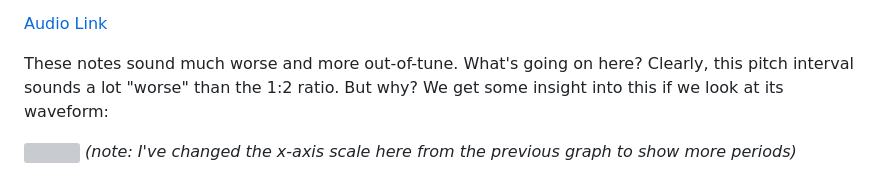
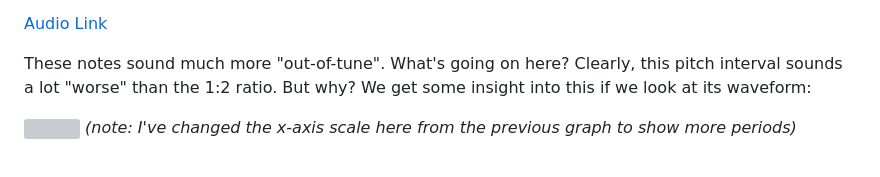
Before and after one commit to gthompson30/blog, a Markdown page: markdown/12tet.md, the part around the change. Rendered like a GitHub page; grey boxes are pictures that could not be loaded.

```diff
--- a/markdown/12tet.md
+++ b/markdown/12tet.md
@@ -28,7 +28,7 @@ The two notes sound harmonious together (or as music theorists would say, "conso
 
 <a href="https://www.gabe.biz/blog/assets/12tet/tone2.wav">Audio Link</a>
 
-These notes sound much worse and more out-of-tune. What's going on here? Clearly, this pitch interval sounds a lot "worse" than the 1:2 ratio. But why? We get some insight into this if we look at its waveform:
+These notes sound much more "out-of-tune". What's going on here? Clearly, this pitch interval sounds a lot "worse" than the 1:2 ratio. But why? We get some insight into this if we look at its waveform:
 
 ![](https://i.ibb.co/ZMjF1rq/graph3.png)
 *(note: I've changed the x-axis scale here from the previous graph to show more periods)*
```
